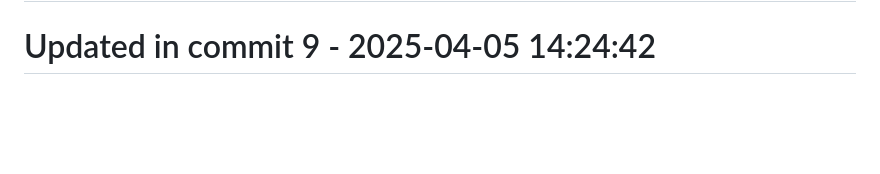
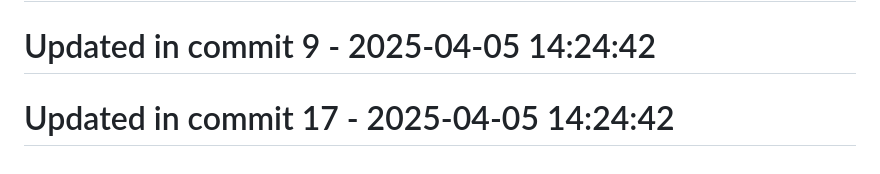
Before and after one commit to llamasearchai/llamaquest, a Markdown page: README.md, the part around the change. Drawn GitHub-style; blank space fills up the shorter version.

Commit message:
fix: Address issue in README.md

```diff
--- a/README.md
+++ b/README.md
@@ -185,3 +185,5 @@ This project is licensed under the MIT License - see the [LICENSE](LICENSE) file
 # Updated in commit 1 - 2025-04-05 14:24:42
 
 # Updated in commit 9 - 2025-04-05 14:24:42
+
+# Updated in commit 17 - 2025-04-05 14:24:42
```
